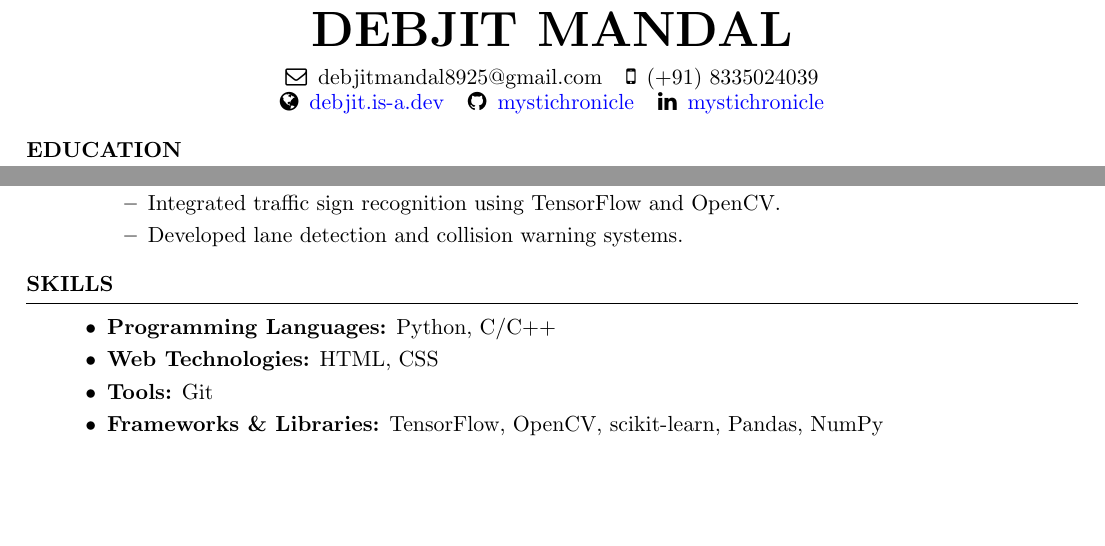
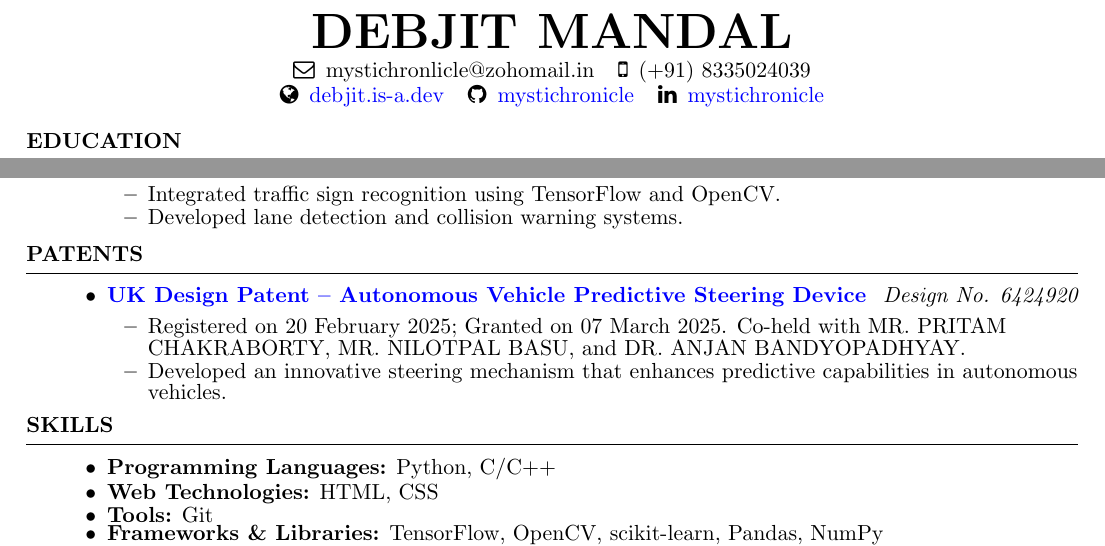
Before and after one commit to mystichronicle/website, a LaTeX CV (assets/resume/Resume_for_Frehers.tex): two parts of the page, joined at a grey line, cut so that both start at the same text, the shorter picture padded with empty space. Compiled offline with pdfLaTeX.

Commit message:
Update: Resume update

```diff
--- a/assets/resume/Resume_for_Frehers.tex
+++ b/assets/resume/Resume_for_Frehers.tex
@@ -19,21 +19,21 @@
 \usepackage[colorlinks=true, urlcolor=blue, linkcolor=red]{hyperref}
 \hypersetup{pdfnewwindow=true} % Open links in a new tab
 \usepackage{setspace}
-\setstretch{0.85}  % Adjust line spacing (default is 1.0)
+\setstretch{0.55}  % Adjust line spacing (default is 1.0)
 
 \newcommand{\tab}[1]{\hspace{.2667\textwidth}\rlap{#1}}
 \newcommand{\itab}[1]{\hspace{0em}\rlap{#1}}
 % \name{debjit mandal} % Your name
 % \address{\href{https://debjit.is-a.dev}{{https://debjit.is-a.dev}}} % Your address
-% %\address{123 Pleasant Lane \\ City, State 12345} % Your secondary addess (optional)
-% \address{(+91) 8335024039 \\ debjitmandal8925@gmail.com} % Your phone number and email
+% %\address{123 Pleasant Lane \\ City, State 12345} % Your secondary address (optional)
+% \address{(+91) 8335024039 \\ mystichronlicle@zohomail.in} % Your phone number and email
 
 \begin{document}
 \begin{center}
 {\Huge \bf DEBJIT MANDAL}\\ % Name in full capital letters and larger size
 \vspace{-2pt} % Maintain reduced vertical space between name and links
 \begin{tabular}{ c c }
- \\ \faEnvelopeO\enspace debjitmandal8925@gmail.com & \faMobile\enspace (+91) 8335024039\\
+ \\ \faEnvelopeO\enspace mystichronlicle@zohomail.in & \faMobile\enspace (+91) 8335024039\\
 \end{tabular}
 \vspace{-0.5pt} % Slight reduction in space between the two rows
 \begin{tabular}{ c c c }
@@ -98,3 +97,4 @@
 
     \item{\href{https://github.com/mystichronicle/TrafficVisionAI}{{\bf TrafficVisionAI:}}
     A Real-Time Traffic Sign Recognition and Driver Assistance using AI.\vspace{-2pt}
+    \begin{itemize}\setlength{\itemsep}{-6pt}
@@ -104,19 +103,33 @@
     \end{itemize}}
 
 \end{itemize}
-\end{rSection}
+\end{rSection}\vspace{-5pt}
 
-%--------------------------------------------------------------------------------
+%----------------------------------------------------------------------------------------
+%	PATENTS SECTION
+%----------------------------------------------------------------------------------------
+\begin{rSection}{Patents}
+\begin{itemize}\setlength{\itemsep}{-4pt}
+    \item {\href{https://mystichronicle.github.io/patent-uk-1/}{\bf UK Design Patent -- Autonomous Vehicle Predictive Steering Device} \hfill {\em Design No. 6424920}\vspace{-2pt}
+    \begin{itemize}\setlength{\itemsep}{-6pt}
+    \item Registered on 20 February 2025; Granted on 07 March 2025. Co-held with MR. PRITAM\\
+     CHAKRABORTY, MR. NILOTPAL BASU, and DR. ANJAN BANDYOPADHYAY.
+    \item Developed an innovative steering mechanism that enhances predictive capabilities in autonomous vehicles.
+    \end{itemize}}
+
+\end{itemize}
+\end{rSection}\vspace{-5pt}
+
 %----------------------------------------------------------------------------------------
 %	SKILLS SECTION
 %----------------------------------------------------------------------------------------
 \begin{rSection}{Skills}
-\begin{itemize}\setlength{\itemsep}{-2pt}
+\begin{itemize}\setlength{\itemsep}{-6pt}
     \item {\bf Programming Languages:} Python, C/C++
     \item {\bf Web Technologies:} HTML, CSS
     \item {\bf Tools:} Git
     \item {\bf Frameworks \& Libraries:} TensorFlow, OpenCV, scikit-learn, Pandas, NumPy
     \item {\bf Databases:} SQLPlus
 \end{itemize}
-\end{rSection}
+\end{rSection}\vspace{-5pt}
 \end{document}----------------------------
```
Also changed, not shown: assets/resume/Debjit's Resume.pdf, assets/resume/Resume_for_Frehers.tex (28 more changed lines), 1 other file.
